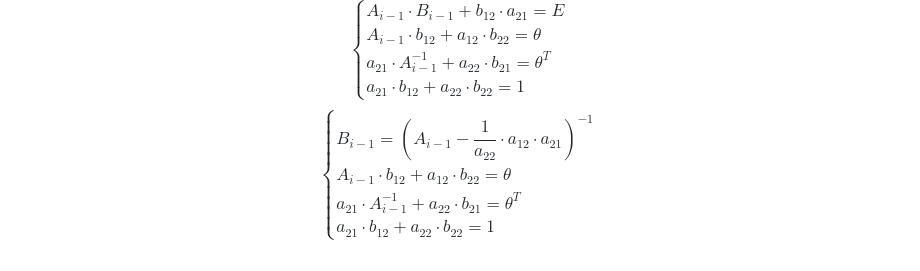
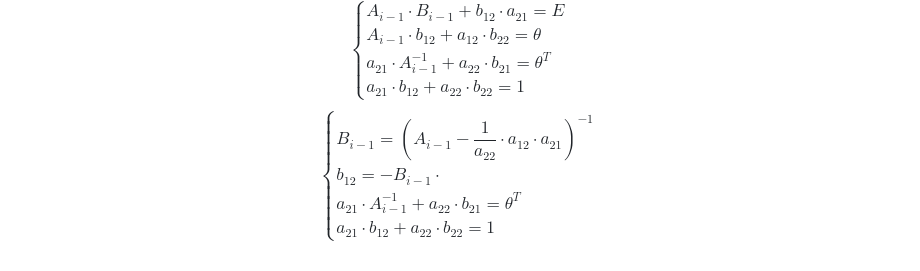
Before and after one commit to Jrol123/obsidian-dvfu, a Markdown page: Вычислительная математика/Коллоки/Коллоквиум 0.md, the part around the change. GitHub-like rendering.

Commit message:
vault backup: 2024-10-29 18:43:13

```diff
--- a/Вычислительная математика/Коллоки/Коллоквиум 0.md
+++ b/Вычислительная математика/Коллоки/Коллоквиум 0.md
@@ -284,7 +284,7 @@ $a_{12}, b_{12}-$ вектор столбец, $a_{21}, b_{21}-$ вектор с
 $$
 \begin{cases}
 {B_{i-1} = (A_{i-1}-\dfrac{1}{a_{22}} \cdot a_{12}\cdot a_{21})^{-1}} \\
-{A_{i-1}\cdot b_{12}+a_{12}\cdot b_{22}=\theta} \\
+{b_{12}=-B_{i-1}\cdot } \\
 {a_{21}\cdot A_{i-1}^{-1}+a_{22}\cdot b_{21}=\theta^T} \\
 {a_{21}\cdot b_{12} + a_{22}\cdot b_{22}=1}
 \end{cases}
```
